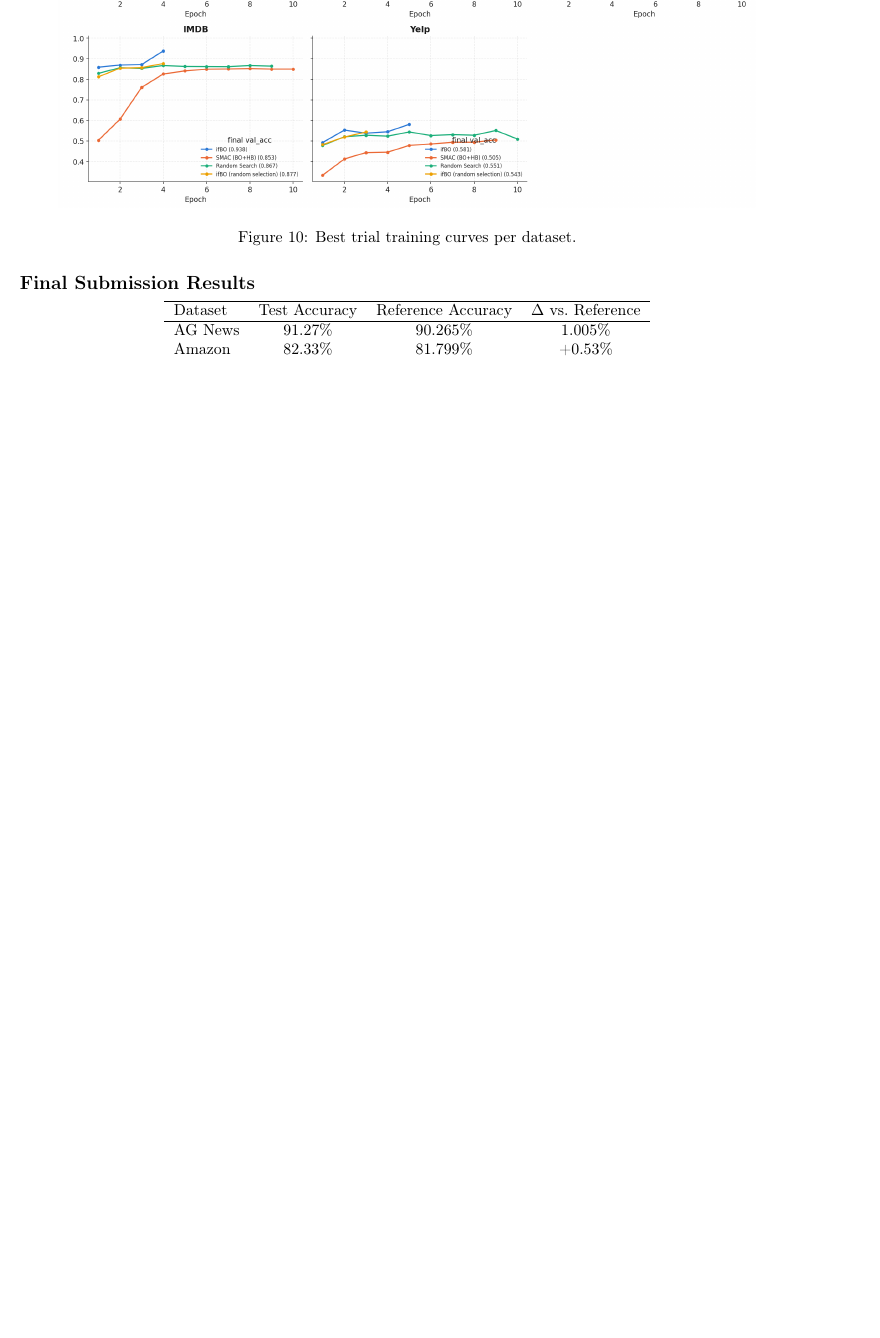
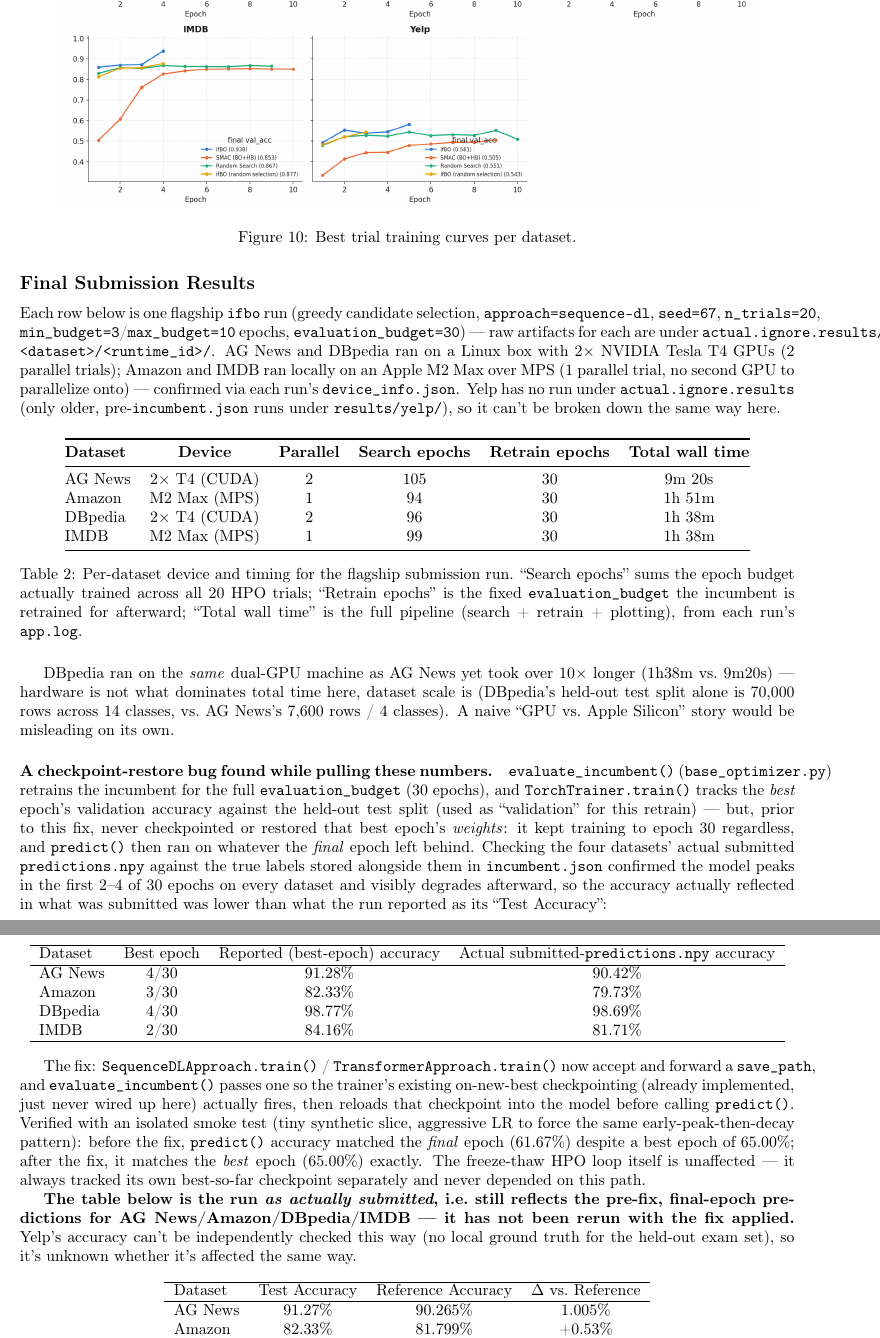
Before and after one commit to yahyafati/automl-textual-project-mirror, a LaTeX CV (docs/Curve, Freeze, Thaw - HPO with FT-PFN.tex): part of page 11 of 11 before the commit and two parts of pages 11 and 12 of 12 after it, the two joined at a grey line, cut so that both start at the same text, the shorter picture padded with empty space. Compiled offline with pdfLaTeX.

Commit message:
Fix evaluate_incumbent to restore best-epoch weights before predicting
predict() was running on whatever weights the final evaluation_budget
epoch left behind, while train_result['val_accuracy'] kept reporting an
earlier, better epoch -- the two silently diverged since the best-epoch
checkpoint was never wired up (save_path was hardcoded to None in both
approaches' train()). Verified with an isolated smoke test that predict()
now matches the restored best epoch instead of the final one.

Also documents this in the Results section: adds a per-dataset
device/timing/epoch table sourced from actual.ignore.results (two
different machines were used), and flags that the currently-submitted
predictions.npy for AG News/Amazon/DBpedia/IMDB still reflect the
pre-fix, final-epoch behavior since they haven't been rerun.

```diff
--- a/docs/Curve, Freeze, Thaw - HPO with FT-PFN.tex
+++ b/docs/Curve, Freeze, Thaw - HPO with FT-PFN.tex
@@ -551,6 +551,80 @@ quality early and never needed to push it further.
 
 \subsection*{Final Submission Results}
 
+Each row below is one flagship \texttt{ifbo} run (greedy candidate selection,
+\texttt{approach=sequence-dl}, \texttt{seed=67}, \texttt{n\_trials=20},
+\texttt{min\_budget=3}/\texttt{max\_budget=10} epochs, \texttt{evaluation\_budget=30}) --- raw
+artifacts for each are under
+\texttt{actual.ignore.results/}\allowbreak\texttt{<dataset>/}\allowbreak\texttt{<runtime\_id>/}.
+AG News and DBpedia ran on a Linux box with 2$\times$ NVIDIA Tesla T4 GPUs (2 parallel trials);
+Amazon and IMDB ran locally on an Apple M2 Max over MPS (1 parallel trial, no second GPU to
+parallelize onto) --- confirmed via each run's \texttt{device\_info.json}. Yelp has no run under
+\texttt{actual.ignore.results} (only older, pre-\texttt{incumbent.json} runs under
+\texttt{results/yelp/}), so it can't be broken down the same way here.
+
+\begin{table}[H]
+\centering
+\begin{tabular}{@{}lccccc@{}}
+\toprule
+\textbf{Dataset} & \textbf{Device} & \textbf{Parallel} & \textbf{Search epochs} & \textbf{Retrain epochs} & \textbf{Total wall time} \\
+\midrule
+AG News  & 2$\times$ T4 (CUDA)  & 2 & 105 & 30 & 9m 20s \\
+Amazon   & M2 Max (MPS)         & 1 & 94  & 30 & 1h 51m \\
+DBpedia  & 2$\times$ T4 (CUDA)  & 2 & 96  & 30 & 1h 38m \\
+IMDB     & M2 Max (MPS)         & 1 & 99  & 30 & 1h 38m \\
+\bottomrule
+\end{tabular}
+\caption{Per-dataset device and timing for the flagship submission run. ``Search epochs'' sums
+the epoch budget actually trained across all 20 HPO trials; ``Retrain epochs'' is the fixed
+\texttt{evaluation\_budget} the incumbent is retrained for afterward; ``Total wall time'' is the
+full pipeline (search + retrain + plotting), from each run's \texttt{app.log}.}
+\end{table}
+
+DBpedia ran on the \emph{same} dual-GPU machine as AG News yet took over $10\times$ longer (1h38m
+vs.\ 9m20s) --- hardware is not what dominates total time here, dataset scale is (DBpedia's
+held-out test split alone is 70{,}000 rows across 14 classes, vs.\ AG News's 7{,}600 rows / 4
+classes). A naive ``GPU vs.\ Apple Silicon'' story would be misleading on its own.
+
+\paragraph{A checkpoint-restore bug found while pulling these numbers.}
+\texttt{evaluate\_incumbent()} (\texttt{base\_optimizer.py}) retrains the incumbent for the full
+\texttt{evaluation\_budget} (30 epochs), and \texttt{TorchTrainer.train()} tracks the
+\emph{best} epoch's validation accuracy against the held-out test split (used as ``validation''
+for this retrain) --- but, prior to this fix, never checkpointed or restored that best epoch's
+\emph{weights}: it kept training to epoch 30 regardless, and \texttt{predict()} then ran on
+whatever the \emph{final} epoch left behind. Checking the four datasets' actual submitted
+\texttt{predictions.npy} against the true labels stored alongside them in \texttt{incumbent.json}
+confirmed the model peaks in the first 2--4 of 30 epochs on every dataset and visibly degrades
+afterward, so the accuracy actually reflected in what was submitted was lower than what the run
+reported as its ``Test Accuracy'':
+
+\begin{center}
+\begin{tabular}{lccc}
+\hline
+Dataset & Best epoch & Reported (best-epoch) accuracy & Actual submitted-\texttt{predictions.npy} accuracy \\
+\hline
+AG News  & 4/30 & 91.28\% & 90.42\% \\
+Amazon   & 3/30 & 82.33\% & 79.73\% \\
+DBpedia  & 4/30 & 98.77\% & 98.69\% \\
+IMDB     & 2/30 & 84.16\% & 81.71\% \\
+\hline
+\end{tabular}
+\end{center}
+
+The fix: \texttt{SequenceDLApproach.train()} / \texttt{TransformerApproach.train()} now accept
+and forward a \texttt{save\_path}, and \texttt{evaluate\_incumbent()} passes one so the trainer's
+existing on-new-best checkpointing (already implemented, just never wired up here) actually
+fires, then reloads that checkpoint into the model before calling \texttt{predict()}. Verified
+with an isolated smoke test (tiny synthetic slice, aggressive LR to force the same
+early-peak-then-decay pattern): before the fix, \texttt{predict()} accuracy matched the
+\emph{final} epoch (61.67\%) despite a best epoch of 65.00\%; after the fix, it matches the
+\emph{best} epoch (65.00\%) exactly. The freeze-thaw HPO loop itself is unaffected --- it always
+tracked its own best-so-far checkpoint separately and never depended on this path.
+
+\textbf{The table below is the run \emph{as actually submitted}, i.e.\ still reflects the
+pre-fix, final-epoch predictions for AG News/Amazon/DBpedia/IMDB --- it has not been rerun with
+the fix applied.} Yelp's accuracy can't be independently checked this way (no local ground
+truth for the held-out exam set), so it's unknown whether it's affected the same way.
+
 \begin{center}
 \begin{tabular}{lccc}
 \hline
```
Also changed, not shown: docs/Curve, Freeze, Thaw - HPO with FT-PFN.pdf, 3 other files.
